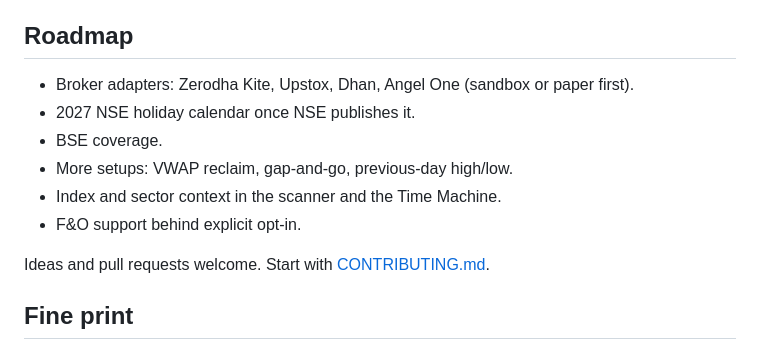
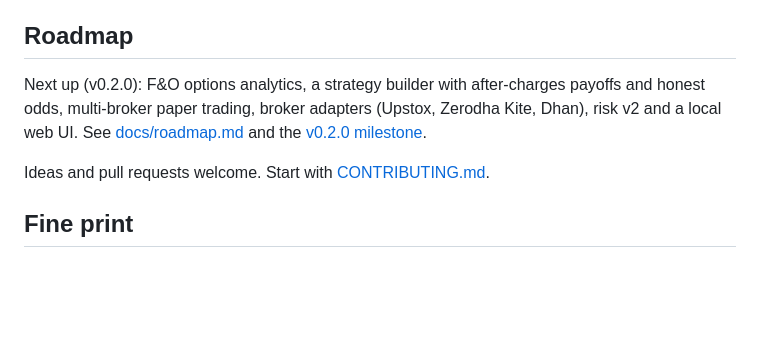
Before and after one commit to rajdavee/bharat-trader, a Markdown page: README.md, the part around the change. GitHub-like rendering; blank space fills up the shorter version.

Commit message:
docs: v0.2.0 roadmap

```diff
--- a/README.md
+++ b/README.md
@@ -101,12 +101,11 @@ Python 3.8–3.13, Linux, macOS and Windows.
 
 ## Roadmap
 
-- Broker adapters: Zerodha Kite, Upstox, Dhan, Angel One (sandbox or paper first).
-- 2027 NSE holiday calendar once NSE publishes it.
-- BSE coverage.
-- More setups: VWAP reclaim, gap-and-go, previous-day high/low.
-- Index and sector context in the scanner and the Time Machine.
-- F&O support behind explicit opt-in.
+Next up (v0.2.0): F&O options analytics, a strategy builder with after-charges
+payoffs and honest odds, multi-broker paper trading, broker adapters (Upstox,
+Zerodha Kite, Dhan), risk v2 and a local web UI. See
+[docs/roadmap.md](docs/roadmap.md) and the
+[v0.2.0 milestone](https://github.com/rajdavee/bharat-trader/milestone/1).
 
 Ideas and pull requests welcome. Start with [CONTRIBUTING.md](CONTRIBUTING.md).
 
```
Also changed, not shown: docs/roadmap.md (added, +68 -0 lines).
